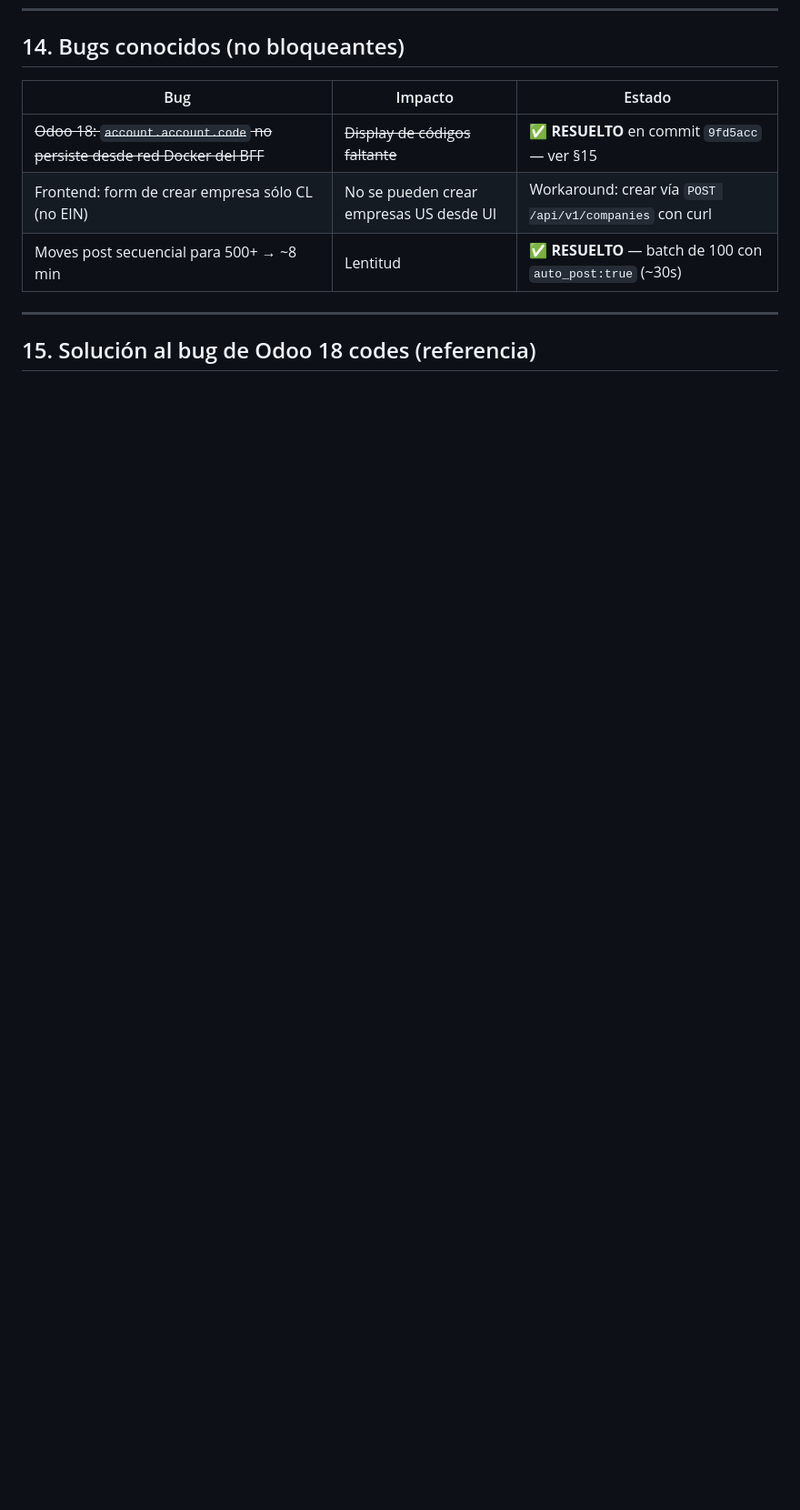
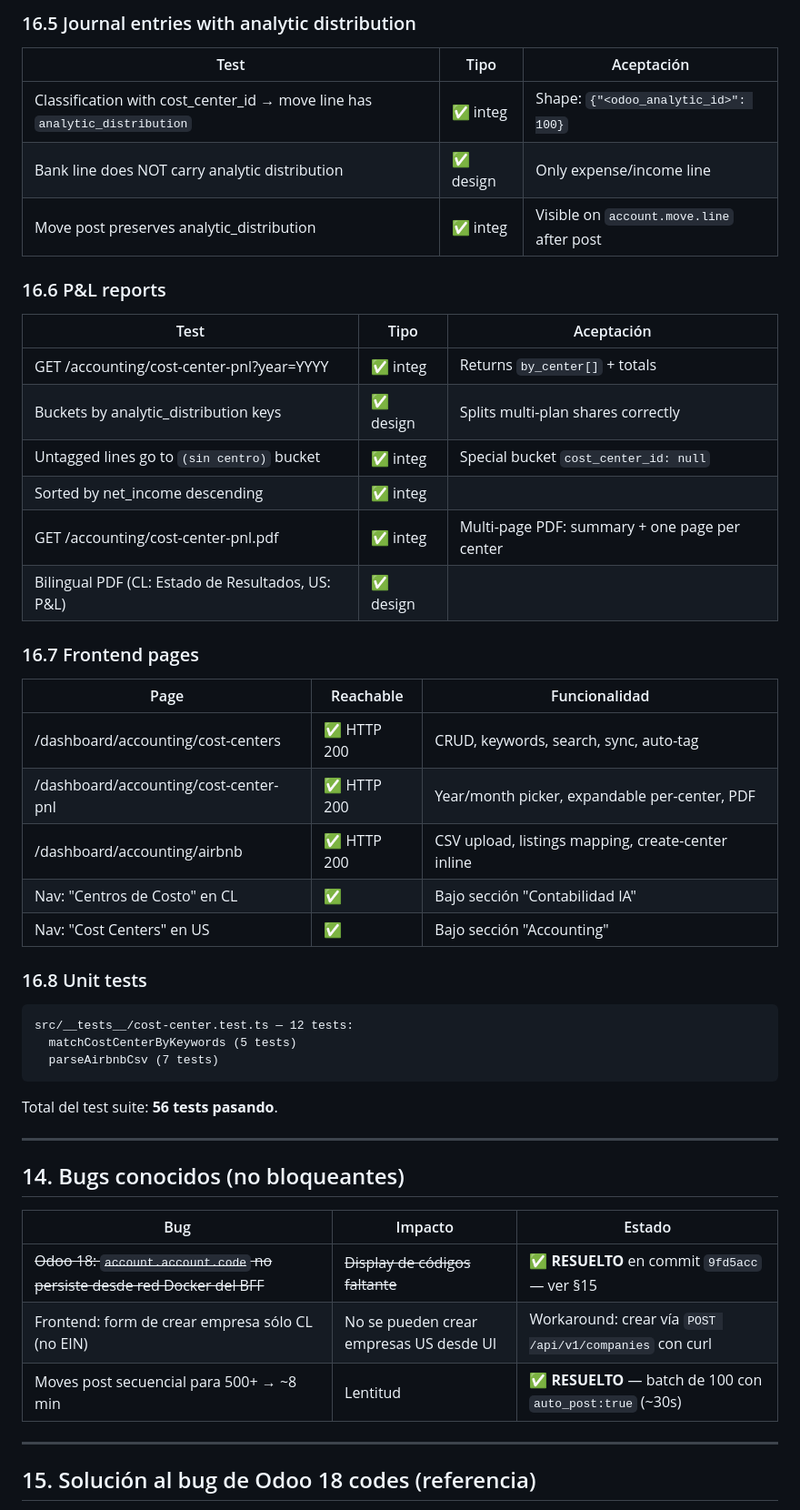
Before and after one commit to giraffos-funcional/cuentax, a Markdown page: docs/TEST_PLAN.md, the part around one of its changes. Shown at 91% size. GitHub-like rendering; blank space fills up the shorter version.

Commit message:
docs: add cost center module test plan (section 16)

````diff
--- a/docs/TEST_PLAN.md
+++ b/docs/TEST_PLAN.md
@@ -302,3 +348,44 @@ Antes de cualquier merge a `main` que toque el pipeline:
+### 16.5 Journal entries with analytic distribution
+
+| Test | Tipo | Aceptación |
+|---|---|---|
+| Classification with cost_center_id → move line has `analytic_distribution` | ✅ integ | Shape: `{"<odoo_analytic_id>": 100}` |
+| Bank line does NOT carry analytic distribution | ✅ design | Only expense/income line |
+| Move post preserves analytic_distribution | ✅ integ | Visible on `account.move.line` after post |
+
+### 16.6 P&L reports
+
+| Test | Tipo | Aceptación |
+|---|---|---|
+| GET /accounting/cost-center-pnl?year=YYYY | ✅ integ | Returns `by_center[]` + totals |
+| Buckets by analytic_distribution keys | ✅ design | Splits multi-plan shares correctly |
+| Untagged lines go to `(sin centro)` bucket | ✅ integ | Special bucket `cost_center_id: null` |
+| Sorted by net_income descending | ✅ integ | |
+| GET /accounting/cost-center-pnl.pdf | ✅ integ | Multi-page PDF: summary + one page per center |
+| Bilingual PDF (CL: Estado de Resultados, US: P&L) | ✅ design | |
+
+### 16.7 Frontend pages
+
+| Page | Reachable | Funcionalidad |
+|---|---|---|
+| /dashboard/accounting/cost-centers | ✅ HTTP 200 | CRUD, keywords, search, sync, auto-tag |
+| /dashboard/accounting/cost-center-pnl | ✅ HTTP 200 | Year/month picker, expandable per-center, PDF |
+| /dashboard/accounting/airbnb | ✅ HTTP 200 | CSV upload, listings mapping, create-center inline |
+| Nav: "Centros de Costo" en CL | ✅ | Bajo sección "Contabilidad IA" |
+| Nav: "Cost Centers" en US | ✅ | Bajo sección "Accounting" |
+
+### 16.8 Unit tests
+
+```
+src/__tests__/cost-center.test.ts — 12 tests:
+  matchCostCenterByKeywords (5 tests)
+  parseAirbnbCsv (7 tests)
+```
+
+Total del test suite: **56 tests pasando**.
+
+---
+
 ## 14. Bugs conocidos (no bloqueantes)
 
 | Bug | Impacto | Estado |
````
Also changed, not shown: other parts of docs/TEST_PLAN.md (+46 -0 lines).
